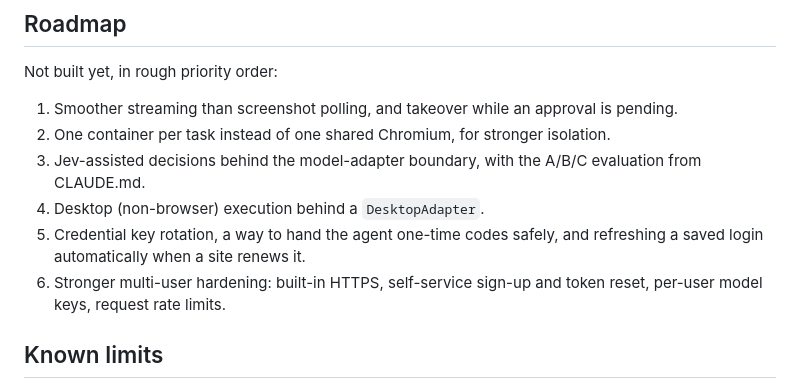
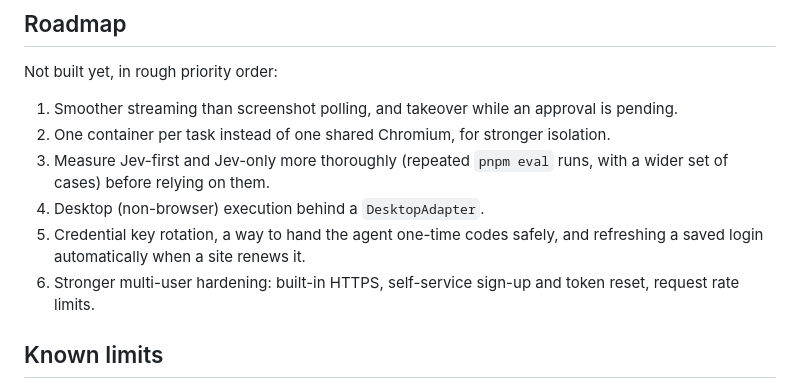
Before and after one commit to jin-codes/corbits-public, a Markdown page: README.md, the part around the change. GitHub-like rendering.

```diff
--- a/README.md
+++ b/README.md
@@ -501,10 +501,10 @@ Not built yet, in rough priority order:
 
 1. Smoother streaming than screenshot polling, and takeover while an approval is pending.
 2. One container per task instead of one shared Chromium, for stronger isolation.
-3. Jev-assisted decisions behind the model-adapter boundary, with the A/B/C evaluation from CLAUDE.md.
+3. Measure Jev-first and Jev-only more thoroughly (repeated `pnpm eval` runs, with a wider set of cases) before relying on them.
 4. Desktop (non-browser) execution behind a `DesktopAdapter`.
 5. Credential key rotation, a way to hand the agent one-time codes safely, and refreshing a saved login automatically when a site renews it.
-6. Stronger multi-user hardening: built-in HTTPS, self-service sign-up and token reset, per-user model keys, request rate limits.
+6. Stronger multi-user hardening: built-in HTTPS, self-service sign-up and token reset, request rate limits.
 
 ## Known limits
 
```
Also changed, not shown: README.ko.md (+2 -2 lines).
